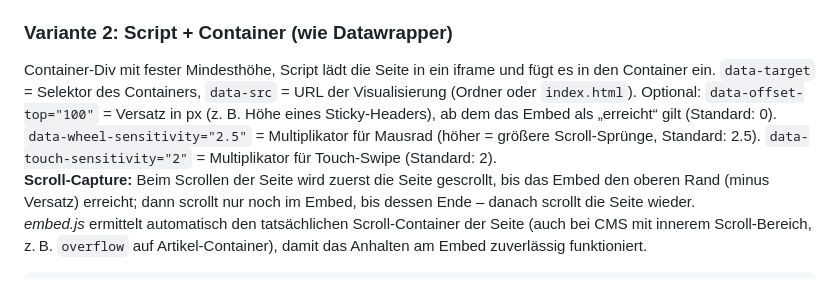
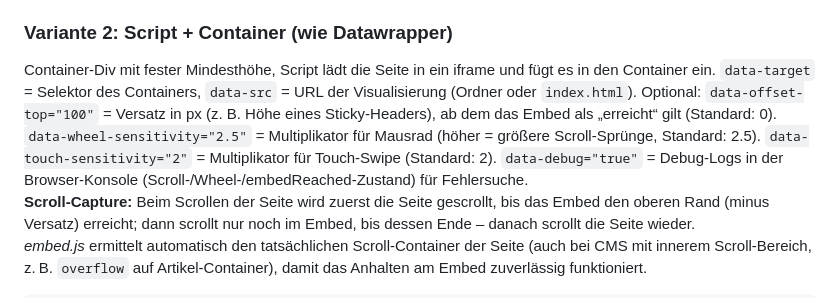
Before and after one commit to LZ-Digital/maplibre-scrollytelling, a Markdown page: README.md, the part around the change. GitHub-like rendering.

Commit message:
Update README.md to include new `data-debug` attribute for enhanced troubleshooting. Added details on debug logging in the browser console for scroll state changes, improving user guidance for iframe embedding and interaction diagnostics.

```diff
--- a/README.md
+++ b/README.md
@@ -87,7 +87,7 @@ Inhalt der Seite durch **eine** URL ersetzen (`https://IHR-HOST/pfad/zur/visuali
 
 ### Variante 2: Script + Container (wie Datawrapper)
 
-Container-Div mit fester Mindesthöhe, Script lädt die Seite in ein iframe und fügt es in den Container ein. `data-target` = Selektor des Containers, `data-src` = URL der Visualisierung (Ordner oder `index.html`). Optional: `data-offset-top="100"` = Versatz in px (z. B. Höhe eines Sticky-Headers), ab dem das Embed als „erreicht“ gilt (Standard: 0). `data-wheel-sensitivity="2.5"` = Multiplikator für Mausrad (höher = größere Scroll-Sprünge, Standard: 2.5). `data-touch-sensitivity="2"` = Multiplikator für Touch-Swipe (Standard: 2).
+Container-Div mit fester Mindesthöhe, Script lädt die Seite in ein iframe und fügt es in den Container ein. `data-target` = Selektor des Containers, `data-src` = URL der Visualisierung (Ordner oder `index.html`). Optional: `data-offset-top="100"` = Versatz in px (z. B. Höhe eines Sticky-Headers), ab dem das Embed als „erreicht“ gilt (Standard: 0). `data-wheel-sensitivity="2.5"` = Multiplikator für Mausrad (höher = größere Scroll-Sprünge, Standard: 2.5). `data-touch-sensitivity="2"` = Multiplikator für Touch-Swipe (Standard: 2). `data-debug="true"` = Debug-Logs in der Browser-Konsole (Scroll-/Wheel-/embedReached-Zustand) für Fehlersuche.
 **Scroll-Capture:** Beim Scrollen der Seite wird zuerst die Seite gescrollt, bis das Embed den oberen Rand (minus Versatz) erreicht; dann scrollt nur noch im Embed, bis dessen Ende – danach scrollt die Seite wieder.
 *embed.js* ermittelt automatisch den tatsächlichen Scroll-Container der Seite (auch bei CMS mit innerem Scroll-Bereich, z. B. `overflow` auf Artikel-Container), damit das Anhalten am Embed zuverlässig funktioniert.
 
```
